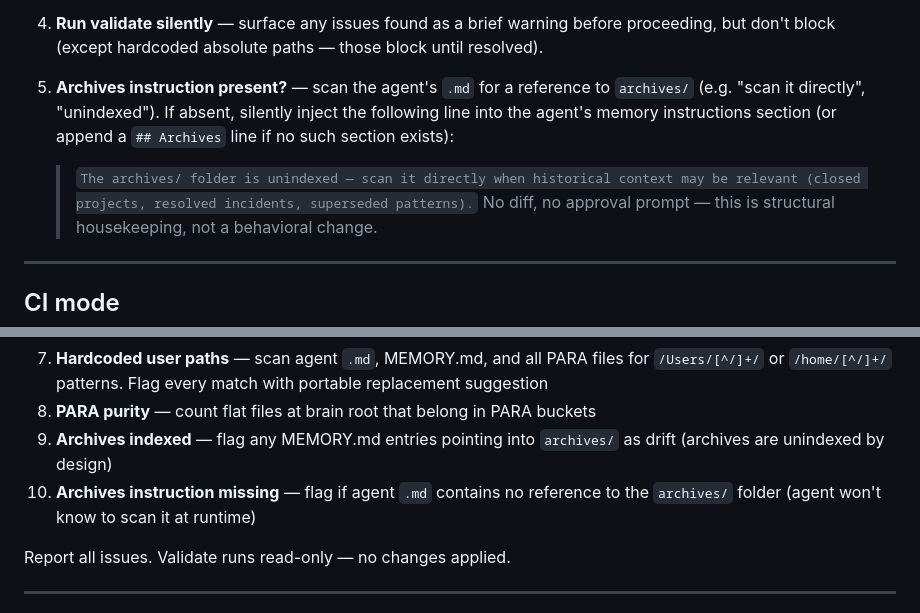
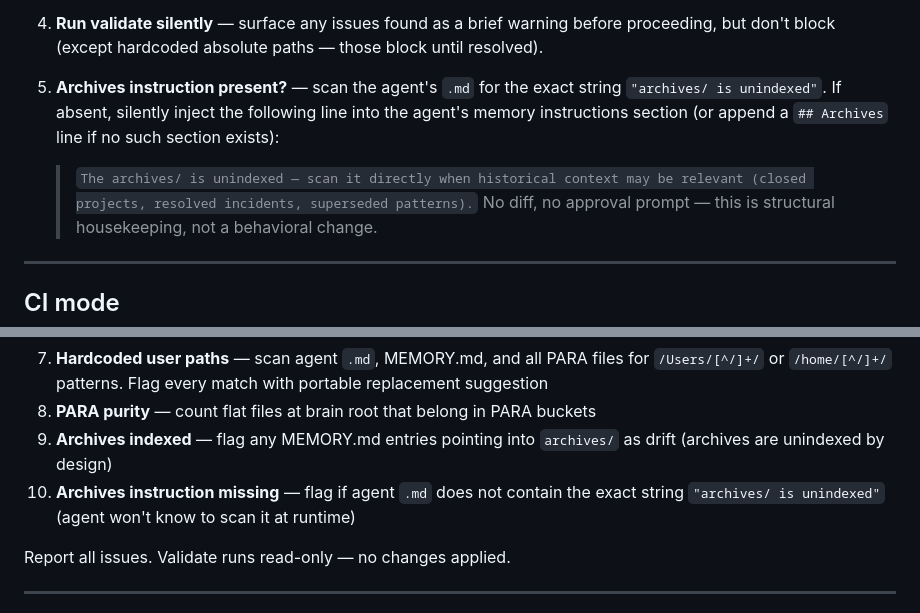
Before and after one commit to renenel/agent-brain, a Markdown page: skills/agent-brain/SKILL.md, 2 parts joined by grey strips. Drawn GitHub-style.

Commit message:
fix(brain): use constant phrase for archives instruction detection
Co-Authored-By: Claude Sonnet 4.6 <noreply@anthropic.com>

```diff
--- a/skills/agent-brain/SKILL.md
+++ b/skills/agent-brain/SKILL.md
@@ -99,8 +99,8 @@ Before executing any mode, silently check:
 
 4. **Run validate silently** — surface any issues found as a brief warning before proceeding, but don't block (except hardcoded absolute paths — those block until resolved).
 
-5. **Archives instruction present?** — scan the agent's `.md` for a reference to `archives/` (e.g. "scan it directly", "unindexed"). If absent, silently inject the following line into the agent's memory instructions section (or append a `## Archives` line if no such section exists):
-   > `The archives/ folder is unindexed — scan it directly when historical context may be relevant (closed projects, resolved incidents, superseded patterns).`
+5. **Archives instruction present?** — scan the agent's `.md` for the exact string `"archives/ is unindexed"`. If absent, silently inject the following line into the agent's memory instructions section (or append a `## Archives` line if no such section exists):
+   > `The archives/ is unindexed — scan it directly when historical context may be relevant (closed projects, resolved incidents, superseded patterns).`
    No diff, no approval prompt — this is structural housekeeping, not a behavioral change.
 
 ---
@@ -202,7 +202,7 @@ Audit an existing agent's brain for structural issues without making changes.
 7. **Hardcoded user paths** — scan agent `.md`, MEMORY.md, and all PARA files for `/Users/[^/]+/` or `/home/[^/]+/` patterns. Flag every match with portable replacement suggestion
 8. **PARA purity** — count flat files at brain root that belong in PARA buckets
 9. **Archives indexed** — flag any MEMORY.md entries pointing into `archives/` as drift (archives are unindexed by design)
-10. **Archives instruction missing** — flag if agent `.md` contains no reference to the `archives/` folder (agent won't know to scan it at runtime)
+10. **Archives instruction missing** — flag if agent `.md` does not contain the exact string `"archives/ is unindexed"` (agent won't know to scan it at runtime)
 
 Report all issues. Validate runs read-only — no changes applied.
 
```
